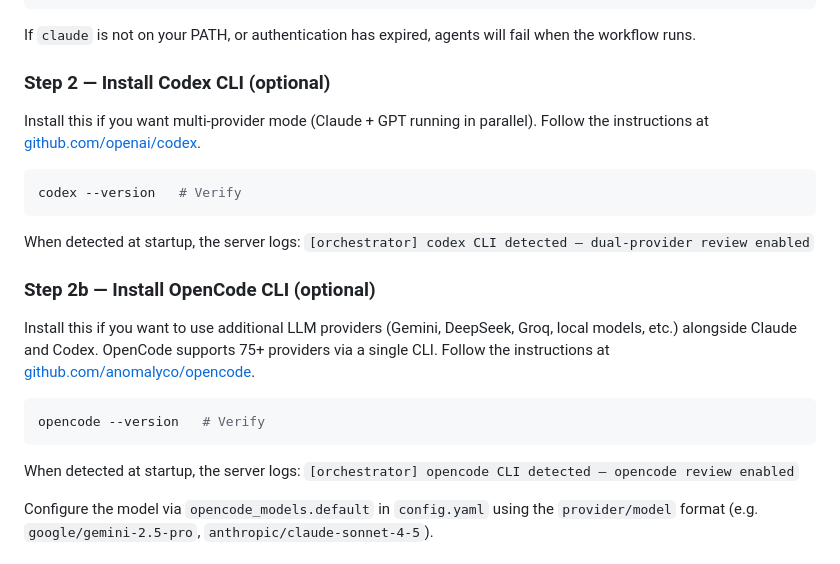
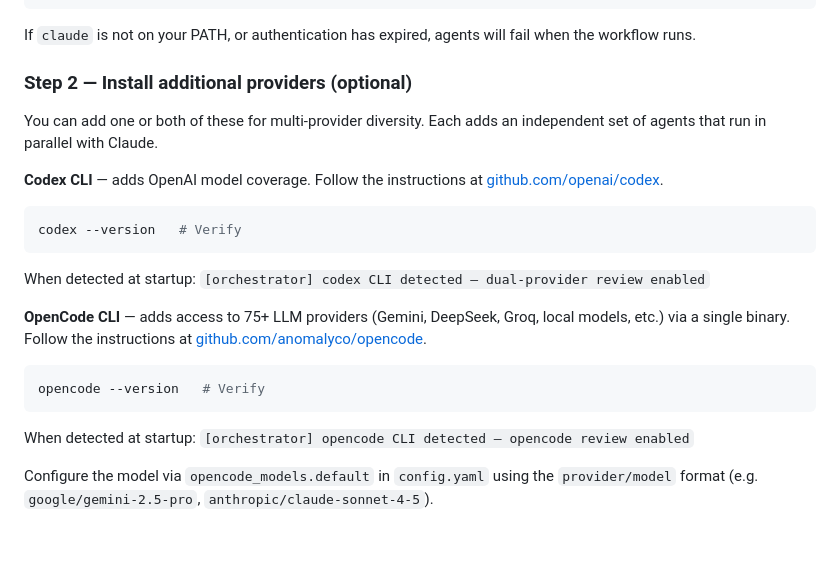
Before and after one commit to nixlim/spec_system, a Markdown page: docs/operations-manual.md, the part around the change. Rendered like a GitHub page.

````diff
--- a/docs/operations-manual.md
+++ b/docs/operations-manual.md
@@ -24,25 +24,25 @@ claude auth login
 
 If `claude` is not on your PATH, or authentication has expired, agents will fail when the workflow runs.
 
-### Step 2 — Install Codex CLI (optional)
+### Step 2 — Install additional providers (optional)
 
-Install this if you want multi-provider mode (Claude + GPT running in parallel). Follow the instructions at [github.com/openai/codex](https://github.com/openai/codex).
+You can add one or both of these for multi-provider diversity. Each adds an independent set of agents that run in parallel with Claude.
+
+**Codex CLI** — adds OpenAI model coverage. Follow the instructions at [github.com/openai/codex](https://github.com/openai/codex).
 
 ```bash
 codex --version   # Verify
 ```
 
-When detected at startup, the server logs: `[orchestrator] codex CLI detected — dual-provider review enabled`
+When detected at startup: `[orchestrator] codex CLI detected — dual-provider review enabled`
 
-### Step 2b — Install OpenCode CLI (optional)
-
-Install this if you want to use additional LLM providers (Gemini, DeepSeek, Groq, local models, etc.) alongside Claude and Codex. OpenCode supports 75+ providers via a single CLI. Follow the instructions at [github.com/anomalyco/opencode](https://github.com/anomalyco/opencode).
+**OpenCode CLI** — adds access to 75+ LLM providers (Gemini, DeepSeek, Groq, local models, etc.) via a single binary. Follow the instructions at [github.com/anomalyco/opencode](https://github.com/anomalyco/opencode).
 
 ```bash
 opencode --version   # Verify
 ```
 
-When detected at startup, the server logs: `[orchestrator] opencode CLI detected — opencode review enabled`
+When detected at startup: `[orchestrator] opencode CLI detected — opencode review enabled`
 
 Configure the model via `opencode_models.default` in `config.yaml` using the `provider/model` format (e.g. `google/gemini-2.5-pro`, `anthropic/claude-sonnet-4-5`).
 
````
Also changed, not shown: README.md (+6 -4 lines).
